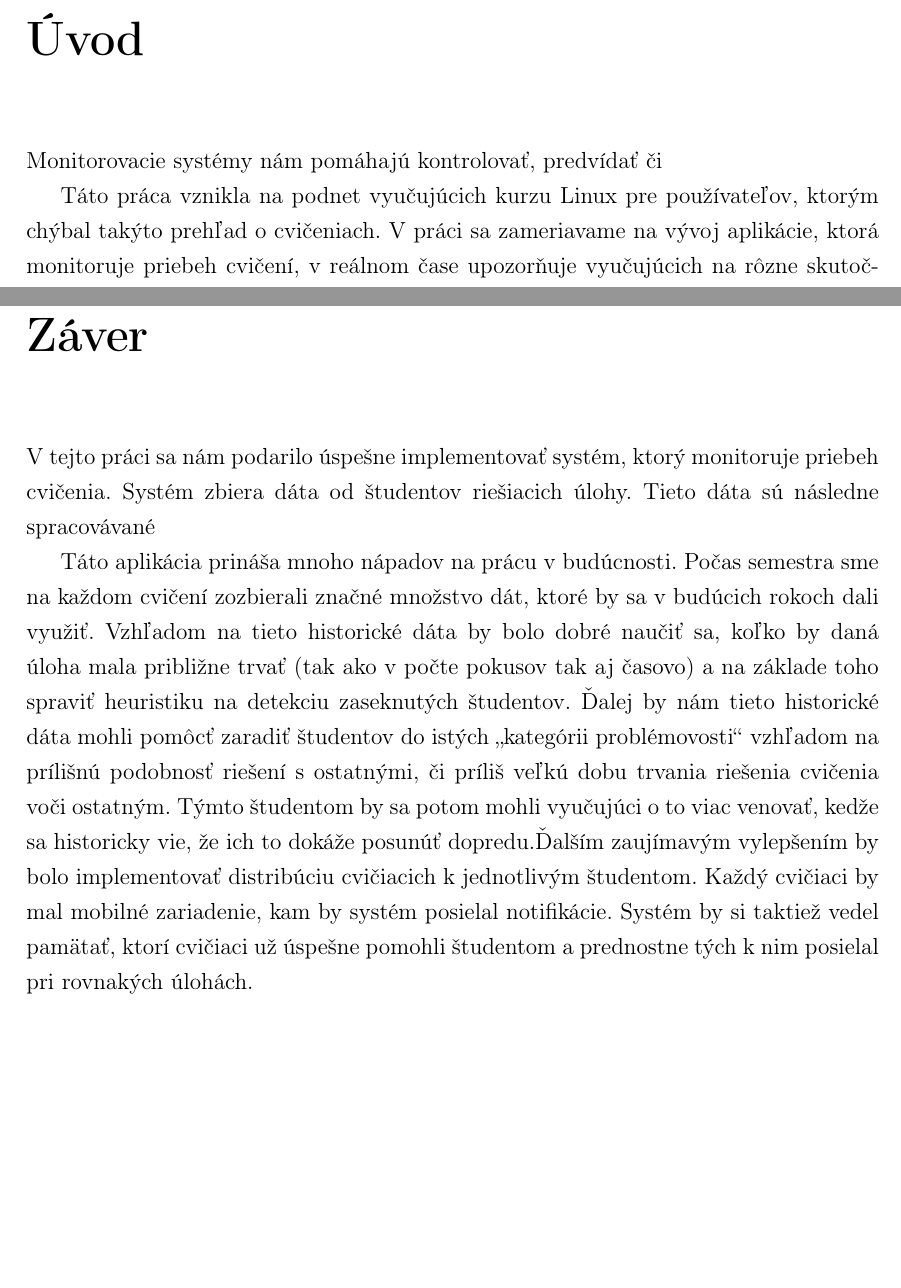
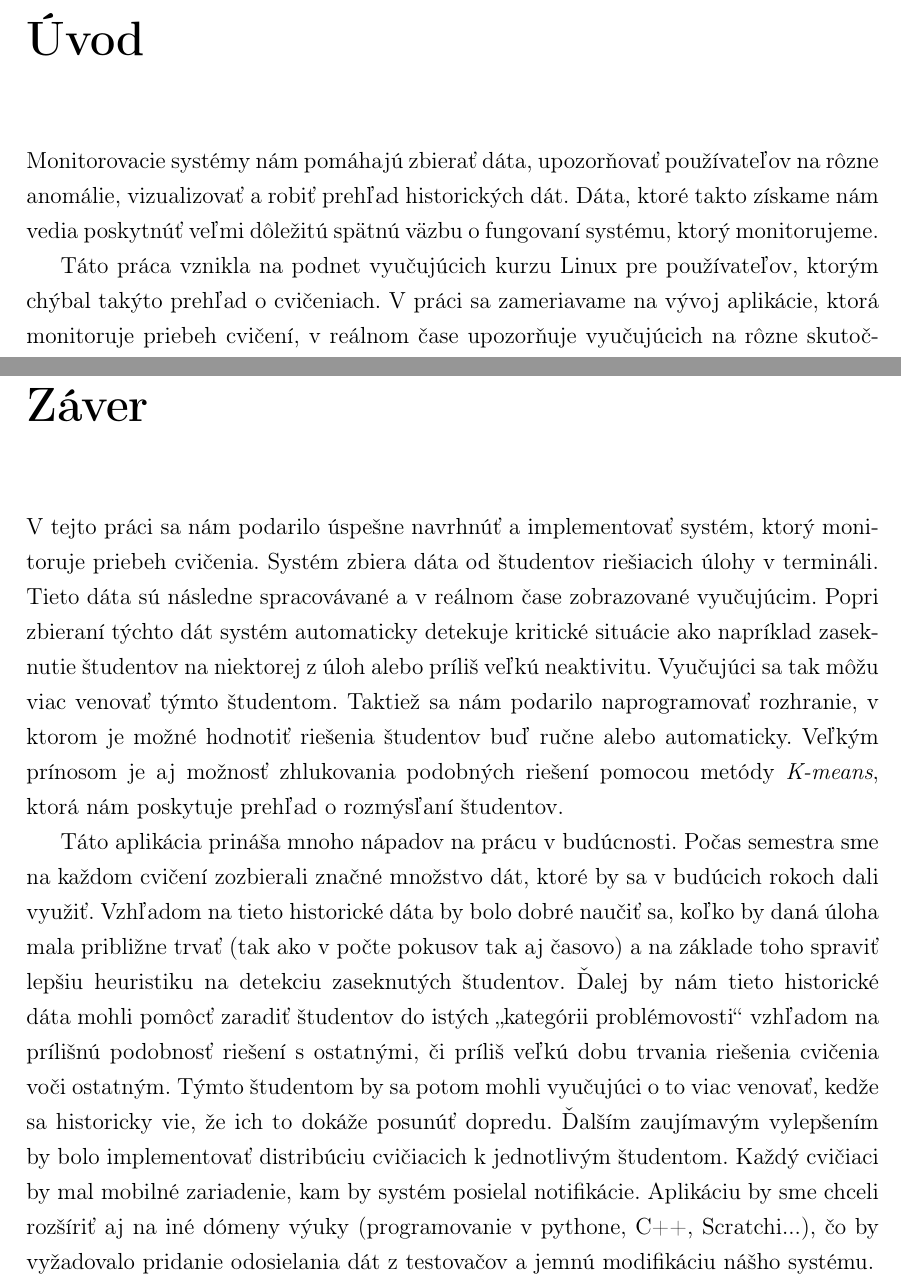
Before and after one commit to Adman/bc-thesis, a LaTeX book (main.tex, which reads conclusion.tex, introduction.tex): two parts of pages 11 and 40 of 43, joined at a grey line, cut so that both start at the same text, the shorter picture padded with empty space. Compiled offline with pdfLaTeX.

Commit message:
conclusion
Signed-off-by: Adrian Matejov <a.matejov@centrum.sk>

```diff
--- a/conclusion.tex
+++ b/conclusion.tex
@@ -2,22 +2,29 @@
 \addcontentsline{toc}{chapter}{Záver} % rucne pridanie do obsahu
 \markboth{Záver}{Záver} % vyriesenie hlaviciek
 
-V tejto práci sa nám podarilo úspešne implementovať systém, ktorý monitoruje priebeh
-cvičenia. Systém zbiera dáta od študentov riešiacich úlohy. Tieto dáta sú následne
-spracovávané
+V tejto práci sa nám podarilo úspešne navrhnúť a implementovať systém, ktorý monitoruje
+priebeh cvičenia. Systém zbiera dáta od študentov riešiacich úlohy v termináli.
+Tieto dáta sú následne spracovávané a v reálnom čase zobrazované vyučujúcim.
+Popri zbieraní týchto dát systém automaticky detekuje kritické situácie ako napríklad
+zaseknutie študentov na niektorej z úloh alebo príliš veľkú neaktivitu. Vyučujúci
+sa tak môžu viac venovať týmto študentom. Taktiež sa nám podarilo naprogramovať
+rozhranie, v ktorom je možné hodnotiť riešenia študentov buď ručne alebo automaticky.
+Veľkým prínosom je aj možnosť zhlukovania podobných riešení pomocou metódy
+\textit{K-means}, ktorá nám poskytuje prehľad o rozmýsľaní študentov.
 
 Táto aplikácia prináša mnoho nápadov na prácu v budúcnosti. Počas semestra
 sme na každom cvičení zozbierali značné množstvo dát, ktoré by sa v budúcich rokoch
 dali využiť.
 Vzhľadom na tieto historické dáta by bolo dobré naučiť sa, koľko by daná úloha mala
-približne trvať (tak ako v počte pokusov tak aj časovo) a na základe toho spraviť
+približne trvať (tak ako v počte pokusov tak aj časovo) a na základe toho spraviť lepšiu
 heuristiku na detekciu zaseknutých študentov.
 Ďalej by nám tieto historické dáta mohli pomôcť zaradiť študentov do istých
 \glqq kategórii problémovosti\grqq~vzhľadom na prílišnú podobnosť riešení s ostatnými,
 či príliš veľkú dobu trvania riešenia cvičenia voči ostatným. Týmto študentom by sa
 potom mohli vyučujúci o to viac venovať, kedže sa historicky vie, že ich to dokáže
-posunúť dopredu.Ďalším zaujímavým vylepšením by bolo implementovať distribúciu cvičiacich
+posunúť dopredu. Ďalším zaujímavým vylepšením by bolo implementovať distribúciu cvičiacich
 k jednotlivým
 študentom. Každý cvičiaci by mal mobilné zariadenie, kam by systém posielal
-notifikácie. Systém by si taktiež vedel pamätať, ktorí cvičiaci už úspešne pomohli
-študentom a prednostne tých k nim posielal pri rovnakých úlohách.
+notifikácie. Aplikáciu by sme chceli rozšíriť aj na iné dómeny výuky
+(programovanie v pythone, C++, Scratchi...), čo by vyžadovalo pridanie odosielania
+dát z testovačov a jemnú modifikáciu nášho systému.
--- a/introduction.tex
+++ b/introduction.tex
@@ -2,7 +2,9 @@
 \addcontentsline{toc}{chapter}{Úvod} % rucne pridanie do obsahu
 \markboth{Úvod}{Úvod} % vyriesenie hlaviciek
 
-Monitorovacie systémy nám pomáhajú kontrolovať, predvídať či
+Monitorovacie systémy nám pomáhajú zbierať dáta, upozorňovať používateľov na rôzne
+anomálie, vizualizovať a robiť prehľad historických dát. Dáta, ktoré takto získame nám
+vedia poskytnúť veľmi dôležitú spätnú väzbu o fungovaní systému, ktorý monitorujeme.
 
 Táto práca vznikla na podnet vyučujúcich kurzu Linux pre používateľov, ktorým chýbal
 takýto prehľad o cvičeniach. V práci sa zameriavame na vývoj aplikácie, ktorá
```
Also changed, not shown: implementacia.tex (+1 -1 lines), main.tex (+2 -2 lines).
